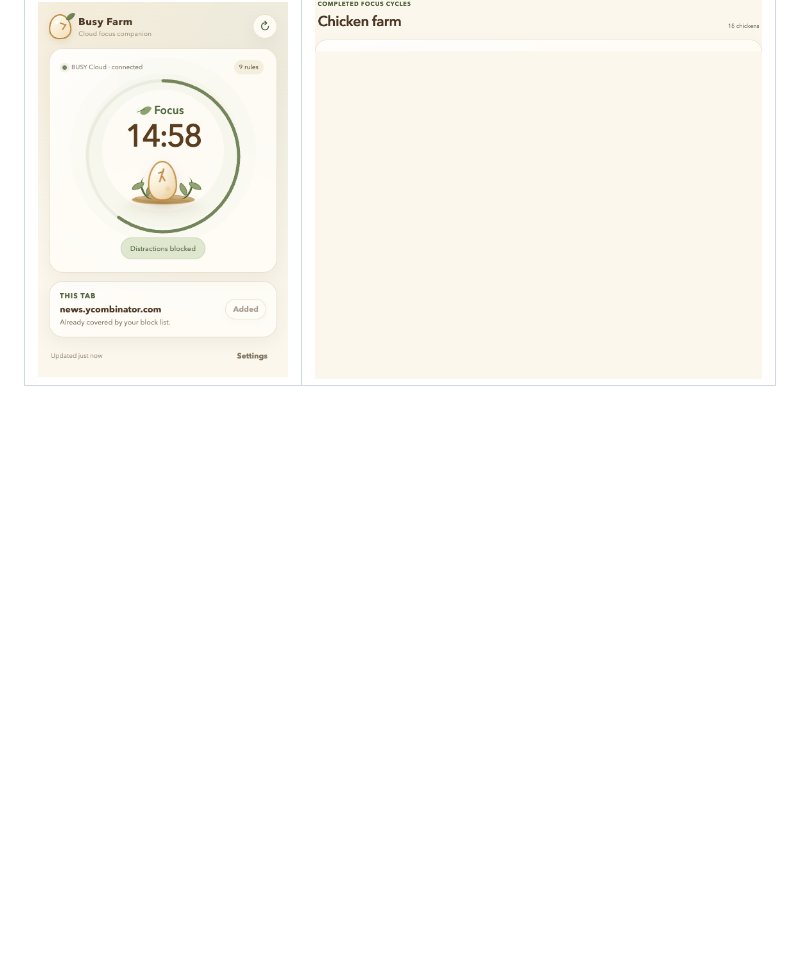
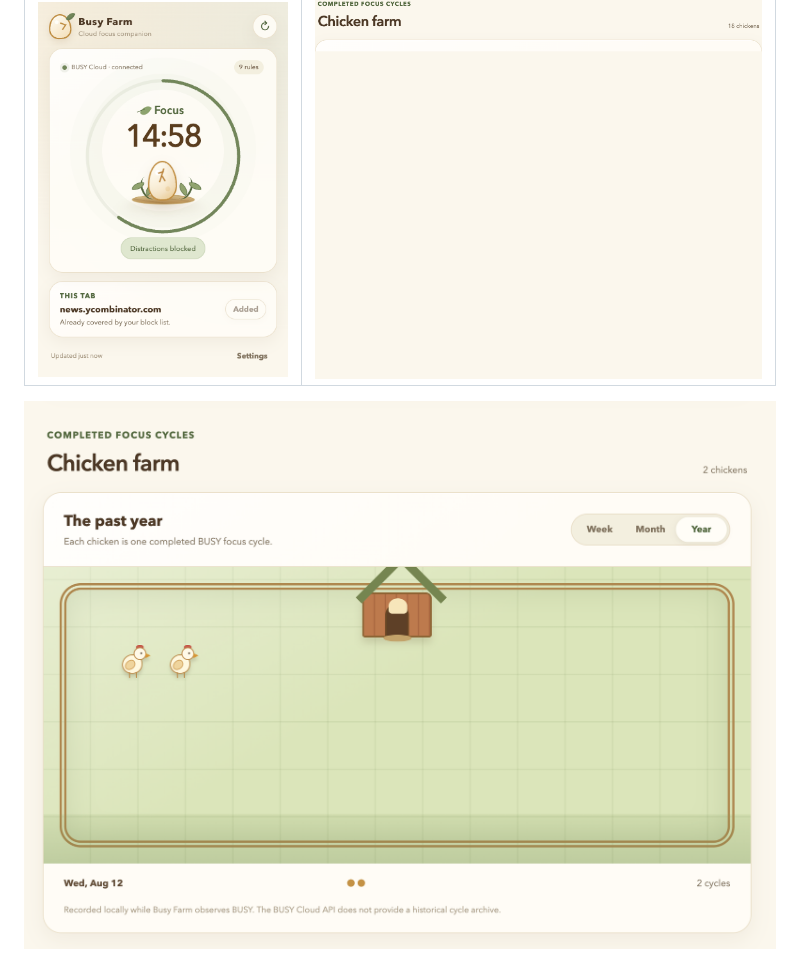
Before and after one commit to pabloazurduy/busy-farm, a Markdown page: README.md, the part around the change. Drawn GitHub-style; pictures changed too: docs/screenshots/chicken-farm-year.png (added); blank space fills up the shorter version.

Commit message:
newfeature: add new screenshot

```diff
--- a/README.md
+++ b/README.md
@@ -13,6 +13,8 @@ The project has no runtime or build dependencies. One source tree produces a rel
 | Focus timer | Completed-cycle farm |
 | --- | --- |
 | ![Busy Farm popup showing a focus timer and circular progress indicator](docs/screenshots/popup-focus.png) | ![Busy Farm weekly chicken farm showing completed focus cycles](docs/screenshots/chicken-farm.png) |
+
+![Busy Farm Year view showing two completed focus cycles as chickens](docs/screenshots/chicken-farm-year.png)
 
 ![Busy Farm blocking reddit.com during an active BUSY focus cycle](docs/screenshots/blocked-page.png)
 
```
